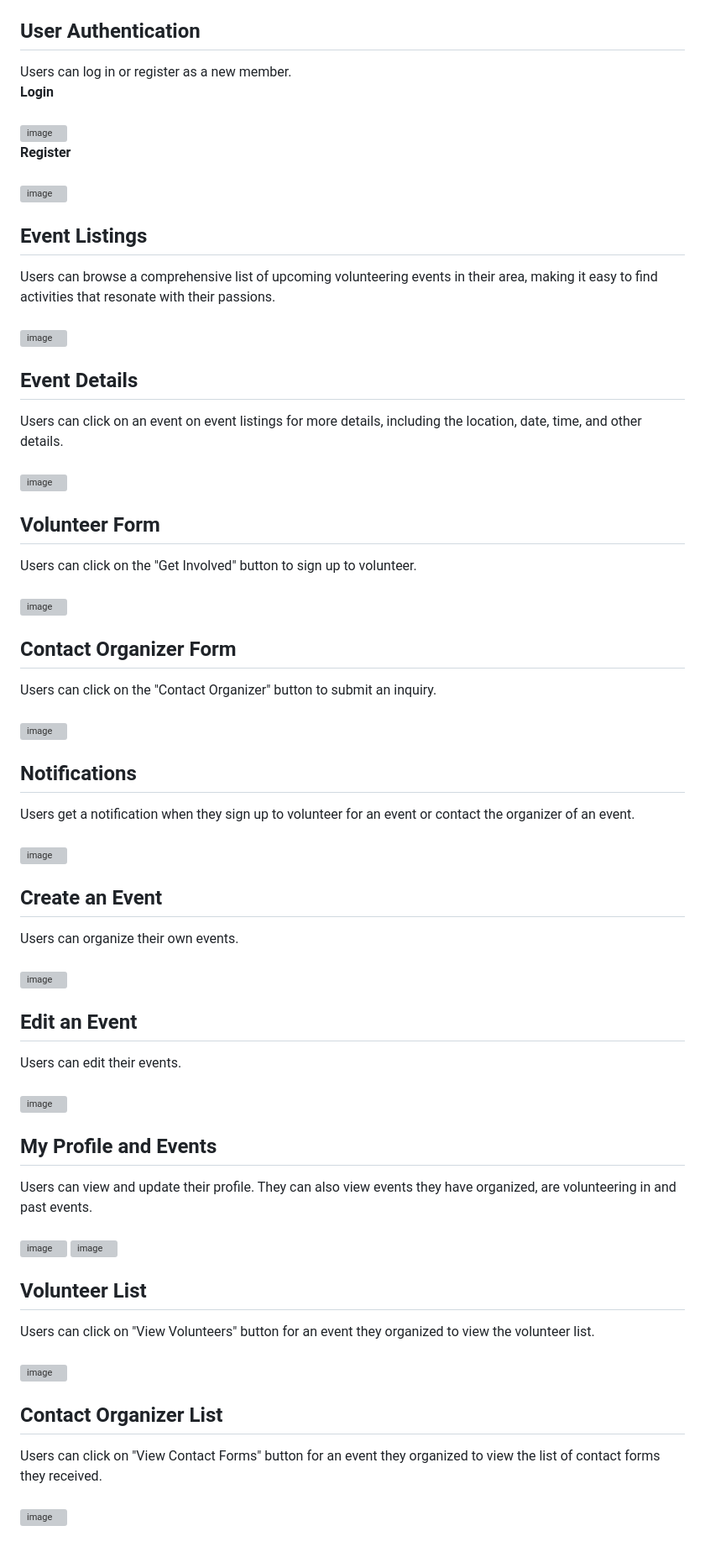
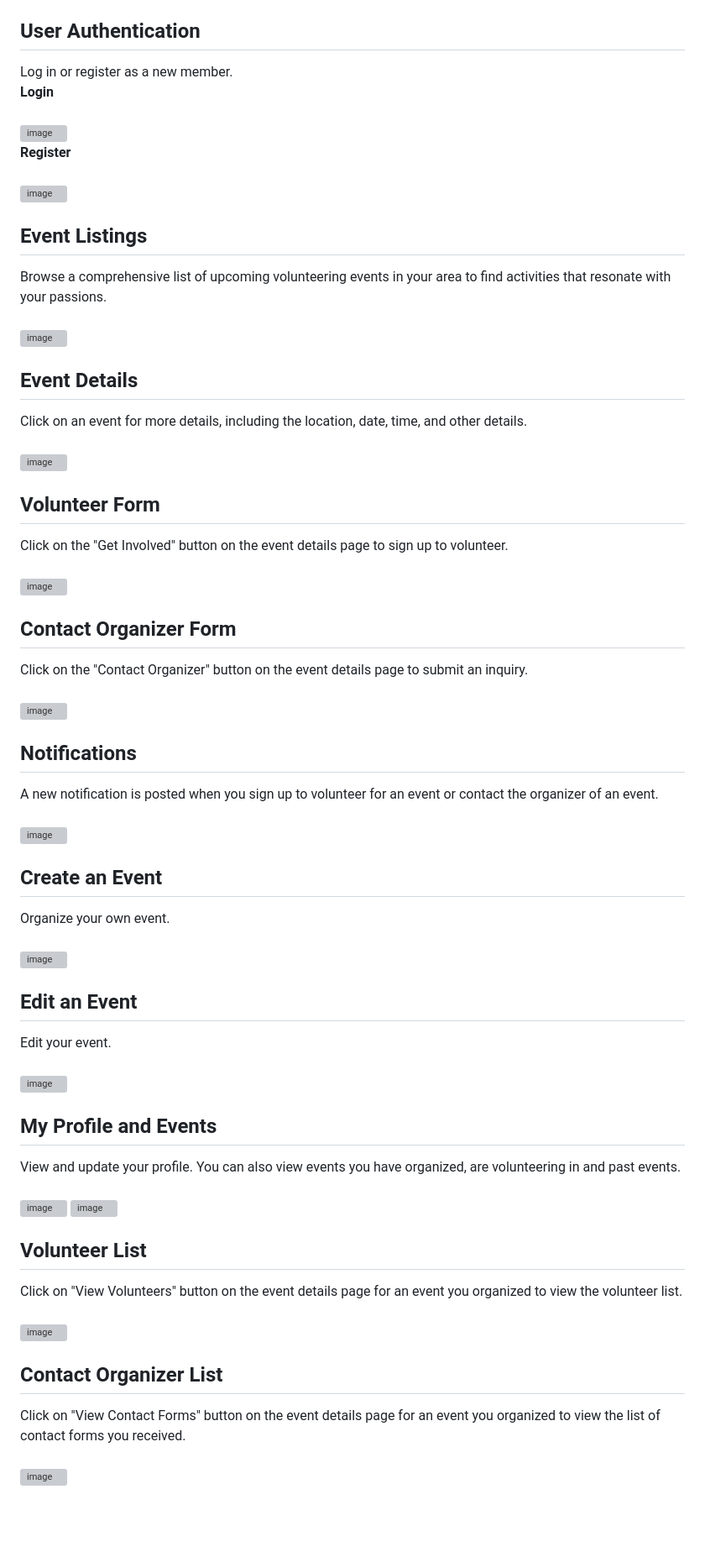
Before and after one commit to fwee1996/CommunityConnect, a Markdown page: README.md, the part around the change. Shown at 84% size. Rendered like a GitHub page; blank space fills up the shorter version; grey boxes are pictures that could not be loaded.

```diff
--- a/README.md
+++ b/README.md
@@ -25,7 +25,7 @@ https://www.youtube.com/watch?v=tos8GW5djYU
    `npm run dev`
 
 ## User Authentication
-Users can log in or register as a new member.
+Log in or register as a new member.
 <br>
 **Login**<br>
 <br>
@@ -35,52 +35,52 @@ Users can log in or register as a new member.
 ![image](CommunityConnect/wwwroot/assets/images/register.png)
 
 ## Event Listings
-Users can browse a comprehensive list of upcoming volunteering events in their area, making it easy to find activities that resonate with their passions.<br>
+Browse a comprehensive list of upcoming volunteering events in your area to find activities that resonate with your passions.<br>
 <br>
 ![image](CommunityConnect/wwwroot/assets/images/event-list.png)
 
 ## Event Details
-Users can click on an event on event listings for more details, including the location, date, time, and other details.<br>
+Click on an event for more details, including the location, date, time, and other details.<br>
 <br>
 ![image](CommunityConnect/wwwroot/assets/images/event-details.png)
 
 ## Volunteer Form
-Users can click on the "Get Involved" button to sign up to volunteer.<br>
+Click on the "Get Involved" button on the event details page to sign up to volunteer.<br>
 <br>
 ![image](CommunityConnect/wwwroot/assets/images/volunteer-form.png)
 
 ## Contact Organizer Form
-Users can click on the "Contact Organizer" button to submit an inquiry.<br>
+Click on the "Contact Organizer" button on the event details page to submit an inquiry.<br>
 <br>
 ![image](CommunityConnect/wwwroot/assets/images/contact-form.png)
 
 ## Notifications
-Users get a notification when they sign up to volunteer for an event or contact the organizer of an event.<br>
+A new notification is posted when you sign up to volunteer for an event or contact the organizer of an event.<br>
 <br>
 ![image](CommunityConnect/wwwroot/assets/images/notifications.png)
 
 ## Create an Event
-Users can organize their own events.<br>
+Organize your own event.<br>
 <br>
 ![image](CommunityConnect/wwwroot/assets/images/organize-event.png)
 
 ## Edit an Event
-Users can edit their events.<br>
+Edit your event.<br>
 <br>
 ![image](CommunityConnect/wwwroot/assets/images/edit-events.png)
 
 ## My Profile and Events
-Users can view and update their profile. They can also view events they have organized, are volunteering in and past events.<br>
+View and update your profile. You can also view events you have organized, are volunteering in and past events.<br>
 <br>
 ![image](CommunityConnect/wwwroot/assets/images/profile.png)
 ![image](CommunityConnect/wwwroot/assets/images/my-events.png)
 
 ## Volunteer List
-Users can click on "View Volunteers" button for an event they organized to view the volunteer list.<br>
+Click on "View Volunteers" button on the event details page for an event you organized to view the volunteer list.<br>
 <br>
 ![image](CommunityConnect/wwwroot/assets/images/volunteer-list.png)
 
 ## Contact Organizer List
-Users can click on "View Contact Forms" button for an event they organized to view the list of contact forms they received.<br>
+Click on "View Contact Forms" button on the event details page for an event you organized to view the list of contact forms you received.<br>
 <br>
 ![image](CommunityConnect/wwwroot/assets/images/contact-list.png)
```
